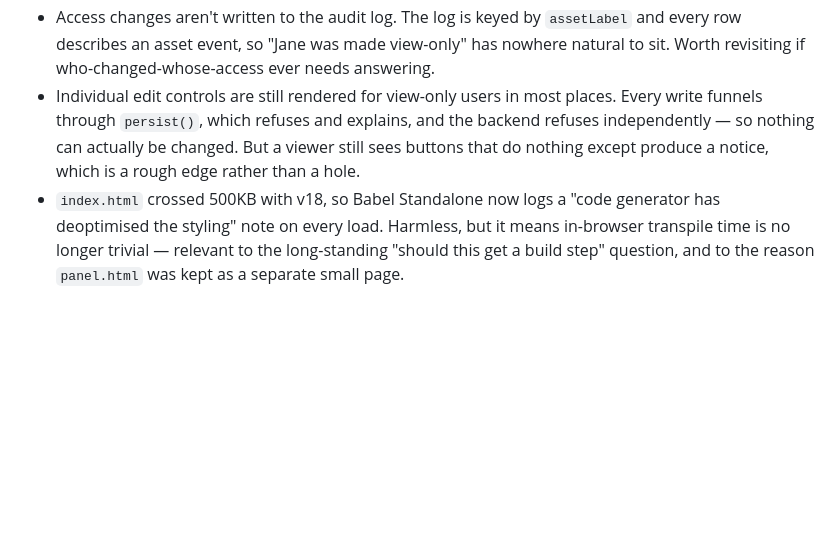
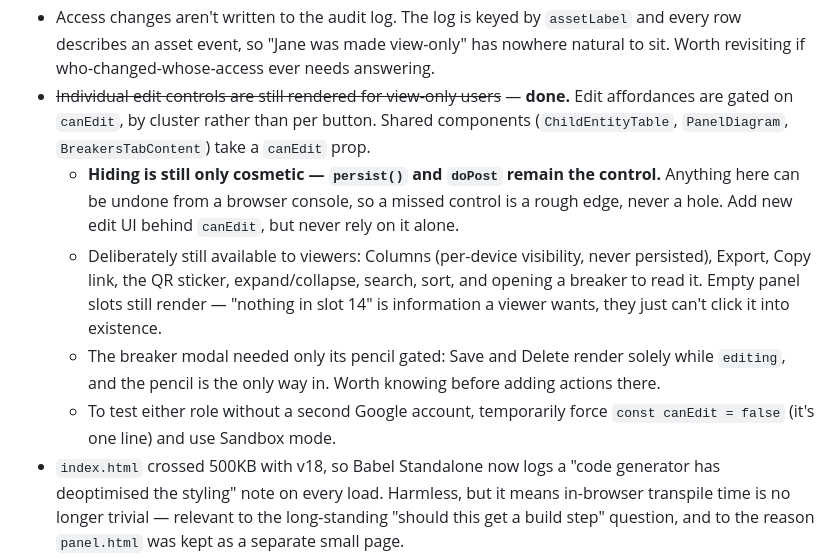
Before and after one commit to MrPip914/BCA-asset-tracker, a Markdown page: CLAUDE.md, the part around the change. Drawn GitHub-style; blank space fills up the shorter version.

Commit message:
Record that view-only UI gating is done
Notes what stays visible to viewers and why, that hiding remains cosmetic
with persist() and doPost as the real control, and how to test either role
without a second Google account.

Co-Authored-By: Claude Opus 5 <noreply@anthropic.com>

```diff
--- a/CLAUDE.md
+++ b/CLAUDE.md
@@ -1110,10 +1110,20 @@ When you do:
 - Access changes aren't written to the audit log. The log is keyed by `assetLabel` and
   every row describes an asset event, so "Jane was made view-only" has nowhere natural to
   sit. Worth revisiting if who-changed-whose-access ever needs answering.
-- Individual edit controls are still rendered for view-only users in most places. Every
-  write funnels through `persist()`, which refuses and explains, and the backend refuses
-  independently — so nothing can actually be changed. But a viewer still sees buttons that
-  do nothing except produce a notice, which is a rough edge rather than a hole.
+- ~~Individual edit controls are still rendered for view-only users~~ — **done.** Edit
+  affordances are gated on `canEdit`, by cluster rather than per button. Shared components
+  (`ChildEntityTable`, `PanelDiagram`, `BreakersTabContent`) take a `canEdit` prop.
+  - **Hiding is still only cosmetic — `persist()` and `doPost` remain the control.** Anything
+    here can be undone from a browser console, so a missed control is a rough edge, never a
+    hole. Add new edit UI behind `canEdit`, but never rely on it alone.
+  - Deliberately still available to viewers: Columns (per-device visibility, never
+    persisted), Export, Copy link, the QR sticker, expand/collapse, search, sort, and
+    opening a breaker to read it. Empty panel slots still render — "nothing in slot 14" is
+    information a viewer wants, they just can't click it into existence.
+  - The breaker modal needed only its pencil gated: Save and Delete render solely while
+    `editing`, and the pencil is the only way in. Worth knowing before adding actions there.
+  - To test either role without a second Google account, temporarily force
+    `const canEdit = false` (it's one line) and use Sandbox mode.
 - `index.html` crossed 500KB with v18, so Babel Standalone now logs a "code generator has
   deoptimised the styling" note on every load. Harmless, but it means in-browser transpile
   time is no longer trivial — relevant to the long-standing "should this get a build step"
```
